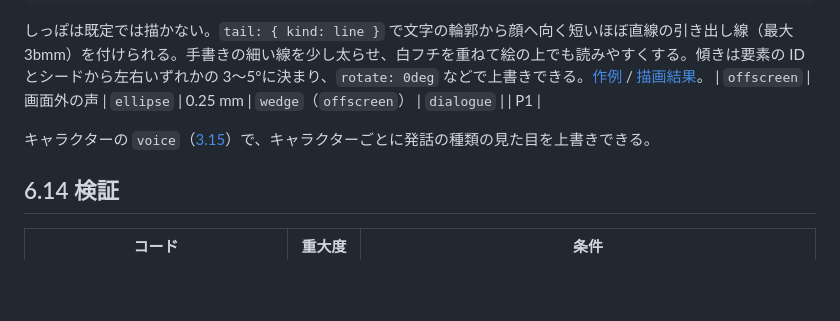
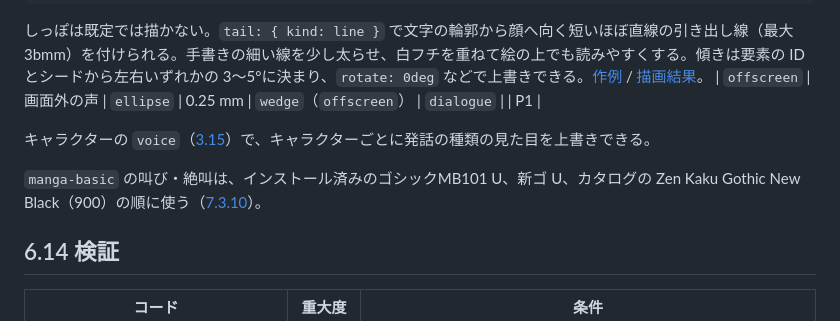
Before and after one commit to uakihir0/mangacli, a Markdown page: docs/06-balloons.md, the part around the change. GitHub-like rendering; blank space fills up the shorter version.

```diff
--- a/docs/06-balloons.md
+++ b/docs/06-balloons.md
@@ -490,6 +490,8 @@ dialogue:
 
 キャラクターの `voice`（[3.15](03-document-format.md#315-characters)）で、キャラクターごとに発話の種類の見た目を上書きできる。
 
+`manga-basic` の叫び・絶叫は、インストール済みのゴシックMB101 U、新ゴ U、カタログの Zen Kaku Gothic New Black（900）の順に使う（[7.3.10](07-text.md#7310-フォントのカタログと取得)）。
+
 ## 6.14 検証
 
 | コード | 重大度 | 条件 |
```
Also changed, not shown: docs/07-text.md (+6 -3 lines), docs/images/b5-mono-2.png, docs/images/color-page.png, docs/images/gallery-balloons.png, 6 other files.
